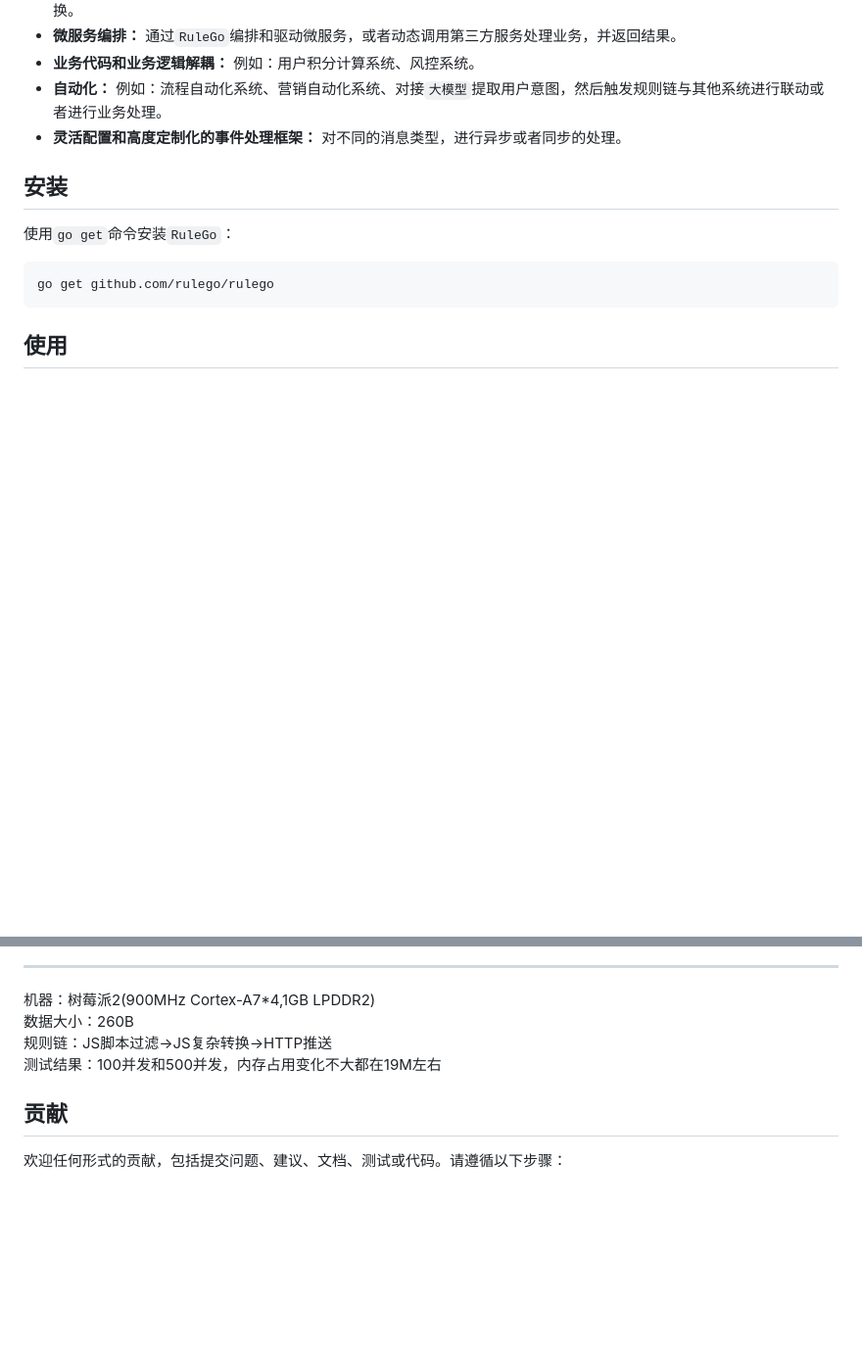
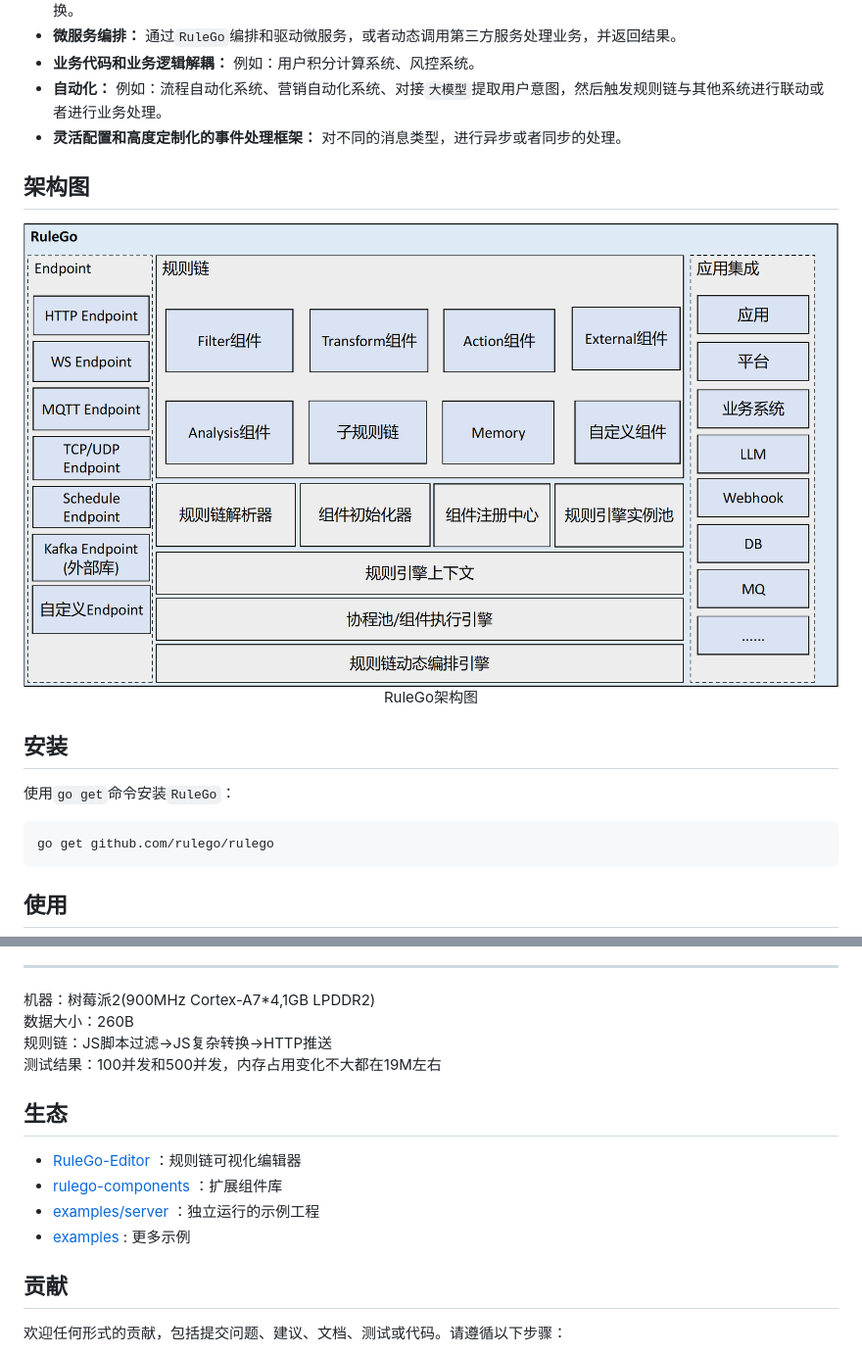
Before and after one commit to rulego/rulego, a Markdown page: README_ZH.md, 2 parts joined by grey strips. Shown at 98% size. Drawn GitHub-style; pictures changed too: doc/imgs/architecture_zh.png (added); blank space fills up the shorter version.

```diff
--- a/README_ZH.md
+++ b/README_ZH.md
@@ -50,6 +50,11 @@
 * **业务代码和业务逻辑解耦：** 例如：用户积分计算系统、风控系统。
 * **自动化：** 例如：流程自动化系统、营销自动化系统、对接`大模型`提取用户意图，然后触发规则链与其他系统进行联动或者进行业务处理。
 * **灵活配置和高度定制化的事件处理框架：** 对不同的消息类型，进行异步或者同步的处理。
+
+## 架构图
+
+<img src="doc/imgs/architecture_zh.png" width="100%">
+<p align="center">RuleGo架构图</p>
 
 ## 安装
 
@@ -246,6 +251,13 @@ ruleEngine, err := rulego.New("rule01", []byte(ruleFile), rulego.WithConfig(conf
 规则链：JS脚本过滤->JS复杂转换->HTTP推送
 测试结果：100并发和500并发，内存占用变化不大都在19M左右
 
+## 生态
+
+- [RuleGo-Editor](https://app.rulego.cc) ：规则链可视化编辑器
+- [rulego-components](https://gitee.com/rulego/rulego-components) ：扩展组件库
+- [examples/server](examples/server) ：独立运行的示例工程
+- [examples](examples) : 更多示例
+
 ## 贡献
 
 欢迎任何形式的贡献，包括提交问题、建议、文档、测试或代码。请遵循以下步骤：
```
Also changed, not shown: README.md (+12 -0 lines), doc/imgs/architecture.png (added).
